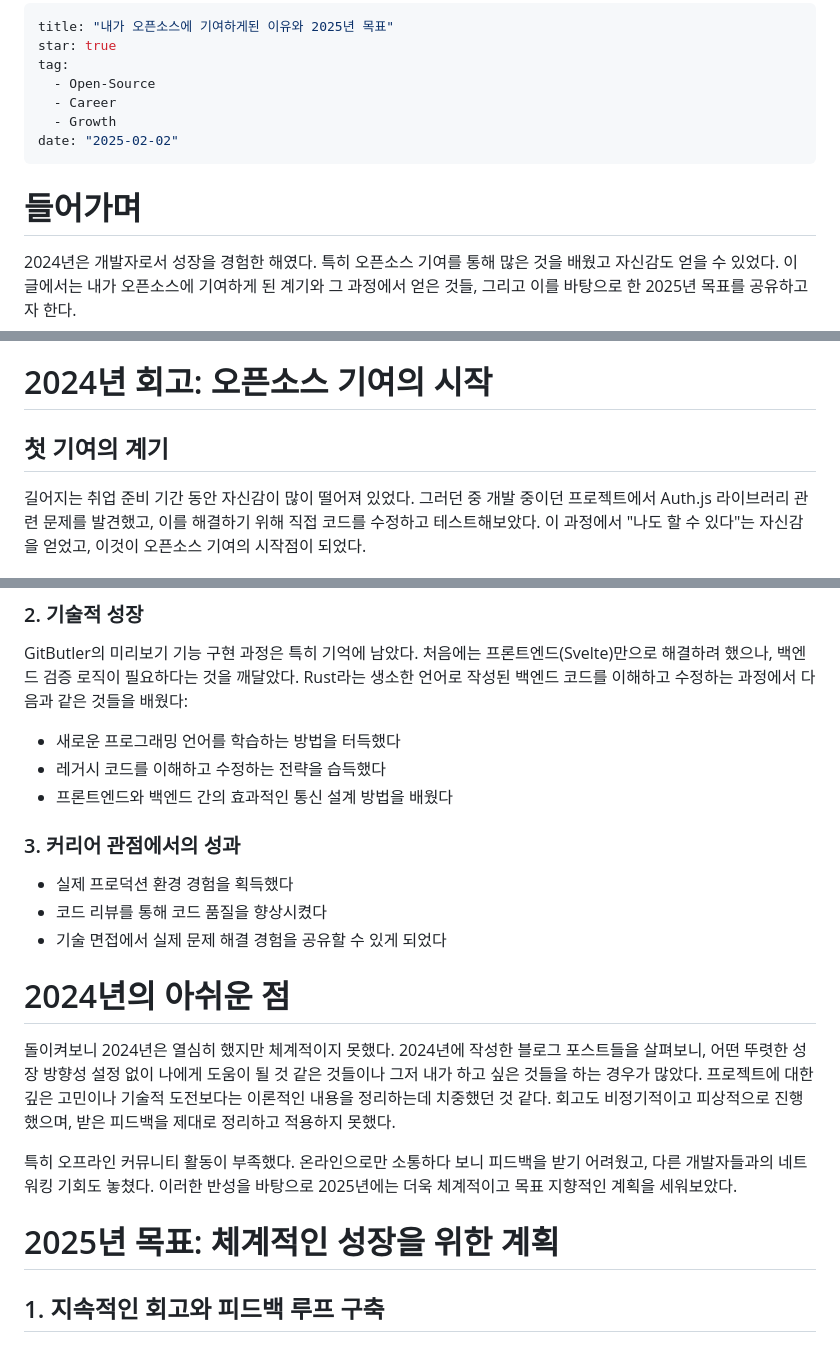
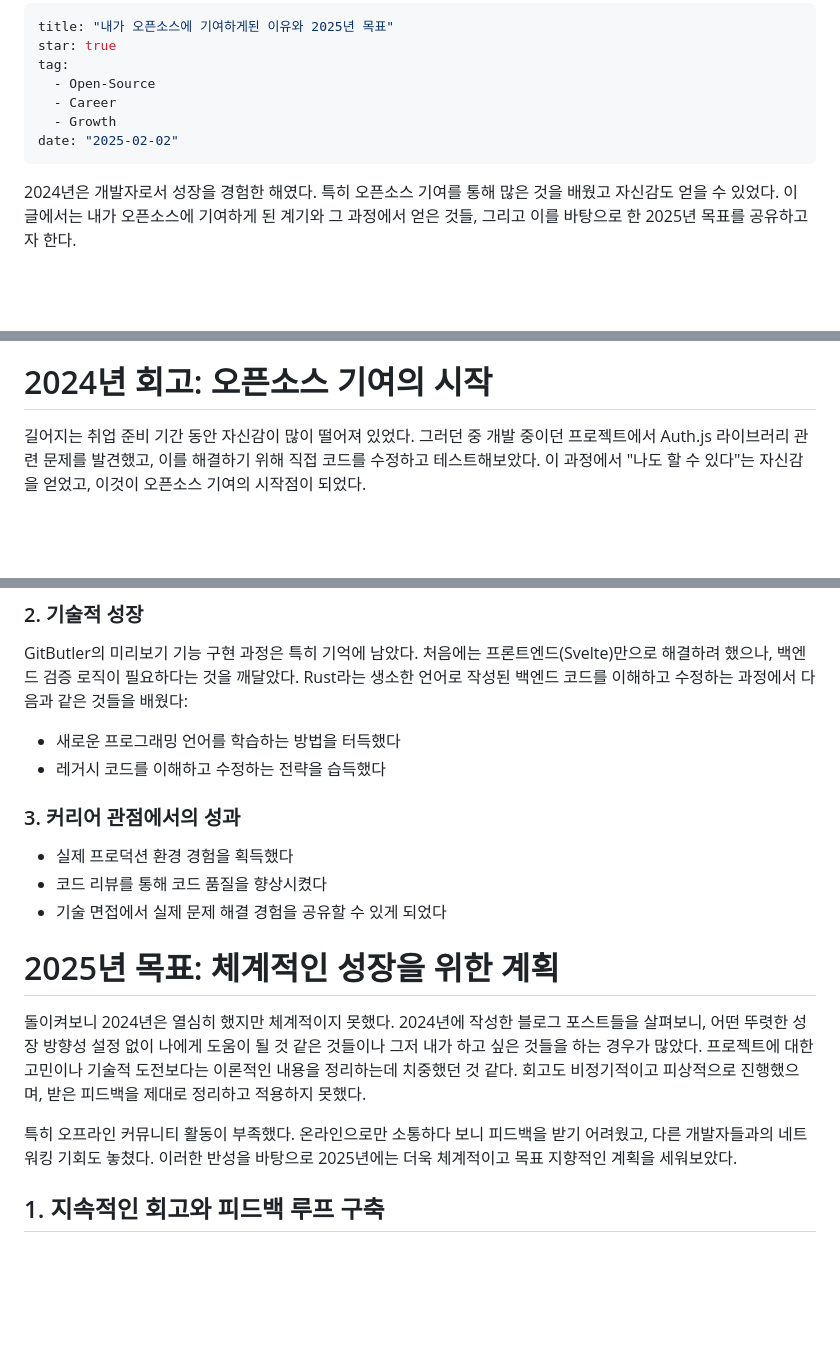
Before and after one commit to Zamoca42/next-blog, a Markdown page: content/retrospect/oss-contribution.md, 3 parts joined by grey strips. Drawn GitHub-style; blank space fills up the shorter version.

```diff
--- a/content/retrospect/oss-contribution.md
+++ b/content/retrospect/oss-contribution.md
@@ -8,7 +8,5 @@ tag:
 date: "2025-02-02"
 ---
 
-# 들어가며
-
 2024년은 개발자로서 성장을 경험한 해였다. 특히 오픈소스 기여를 통해 많은 것을 배웠고 자신감도 얻을 수 있었다. 이 글에서는 내가 오픈소스에 기여하게 된 계기와 그 과정에서 얻은 것들, 그리고 이를 바탕으로 한 2025년 목표를 공유하고자 한다.
 
@@ -15,6 +15,4 @@ date: "2025-02-02"
 # 2024년 회고: 오픈소스 기여의 시작
-
-## 첫 기여의 계기
 
 길어지는 취업 준비 기간 동안 자신감이 많이 떨어져 있었다. 그러던 중 개발 중이던 프로젝트에서 Auth.js 라이브러리 관련 문제를 발견했고, 이를 해결하기 위해 직접 코드를 수정하고 테스트해보았다. 이 과정에서 "나도 할 수 있다"는 자신감을 얻었고, 이것이 오픈소스 기여의 시작점이 되었다.
 
@@ -32,7 +30,6 @@ GitButler의 미리보기 기능 구현 과정은 특히 기억에 남았다.
 
 - 새로운 프로그래밍 언어를 학습하는 방법을 터득했다
 - 레거시 코드를 이해하고 수정하는 전략을 습득했다
-- 프론트엔드와 백엔드 간의 효과적인 통신 설계 방법을 배웠다
 
 ### 3. 커리어 관점에서의 성과
 
@@ -40,13 +37,11 @@ GitButler의 미리보기 기능 구현 과정은 특히 기억에 남았다.
 - 코드 리뷰를 통해 코드 품질을 향상시켰다
 - 기술 면접에서 실제 문제 해결 경험을 공유할 수 있게 되었다
 
-# 2024년의 아쉬운 점
+# 2025년 목표: 체계적인 성장을 위한 계획
 
-돌이켜보니 2024년은 열심히 했지만 체계적이지 못했다. 2024년에 작성한 블로그 포스트들을 살펴보니, 어떤 뚜렷한 성장 방향성 설정 없이 나에게 도움이 될 것 같은 것들이나 그저 내가 하고 싶은 것들을 하는 경우가 많았다. 프로젝트에 대한 깊은 고민이나 기술적 도전보다는 이론적인 내용을 정리하는데 치중했던 것 같다. 회고도 비정기적이고 피상적으로 진행했으며, 받은 피드백을 제대로 정리하고 적용하지 못했다.
+돌이켜보니 2024년은 열심히 했지만 체계적이지 못했다. 2024년에 작성한 블로그 포스트들을 살펴보니, 어떤 뚜렷한 성장 방향성 설정 없이 나에게 도움이 될 것 같은 것들이나 그저 내가 하고 싶은 것들을 하는 경우가 많았다. 프로젝트에 대한 고민이나 기술적 도전보다는 이론적인 내용을 정리하는데 치중했던 것 같다. 회고도 비정기적이고 피상적으로 진행했으며, 받은 피드백을 제대로 정리하고 적용하지 못했다.
 
 특히 오프라인 커뮤니티 활동이 부족했다. 온라인으로만 소통하다 보니 피드백을 받기 어려웠고, 다른 개발자들과의 네트워킹 기회도 놓쳤다. 이러한 반성을 바탕으로 2025년에는 더욱 체계적이고 목표 지향적인 계획을 세워보았다.
-
-# 2025년 목표: 체계적인 성장을 위한 계획
 
 ## 1. 지속적인 회고와 피드백 루프 구축
 
```
Also changed, not shown: other parts of content/retrospect/oss-contribution.md (+2 -0 lines), content/retrospect/aflow.md (+9 -10 lines).
